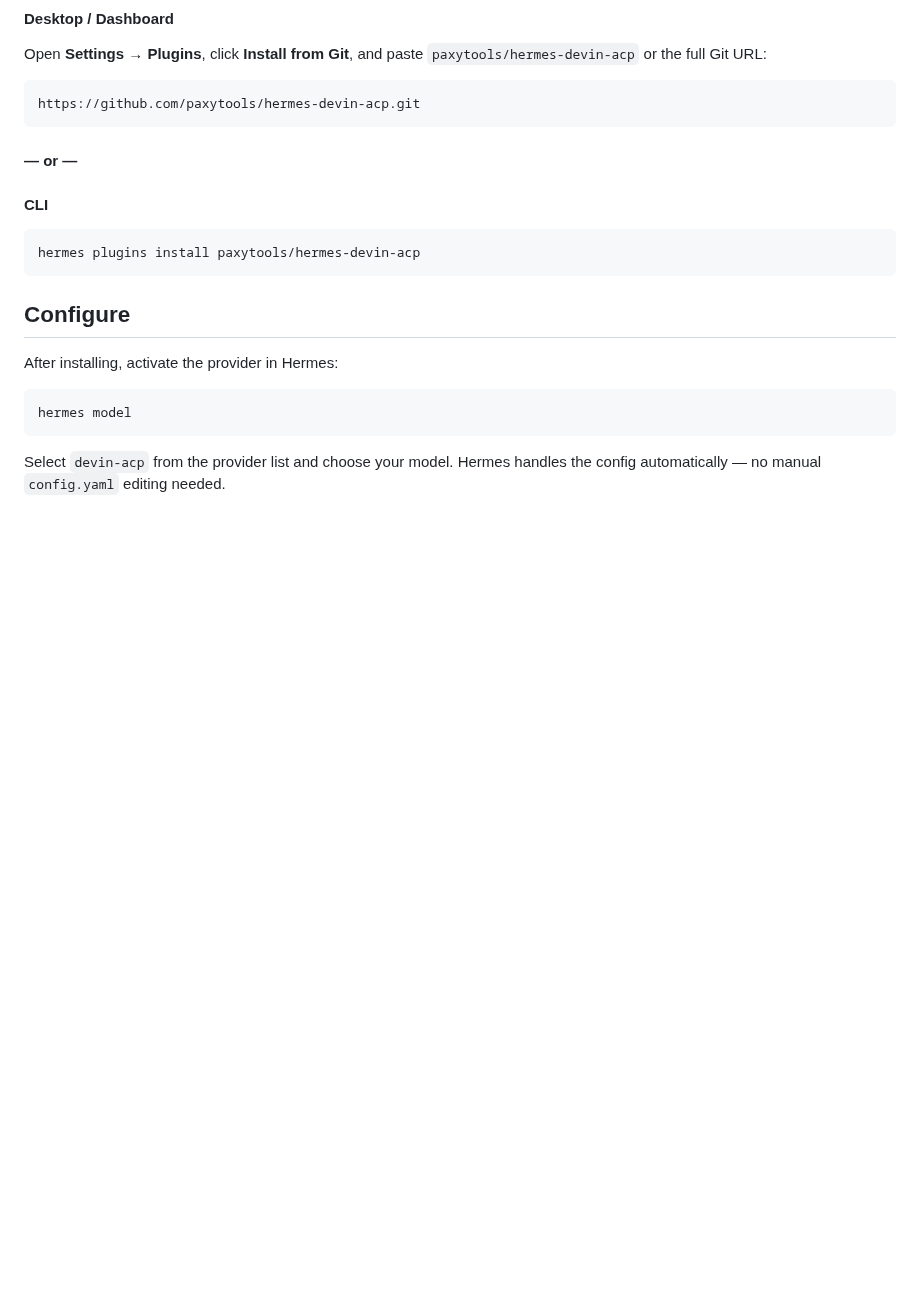
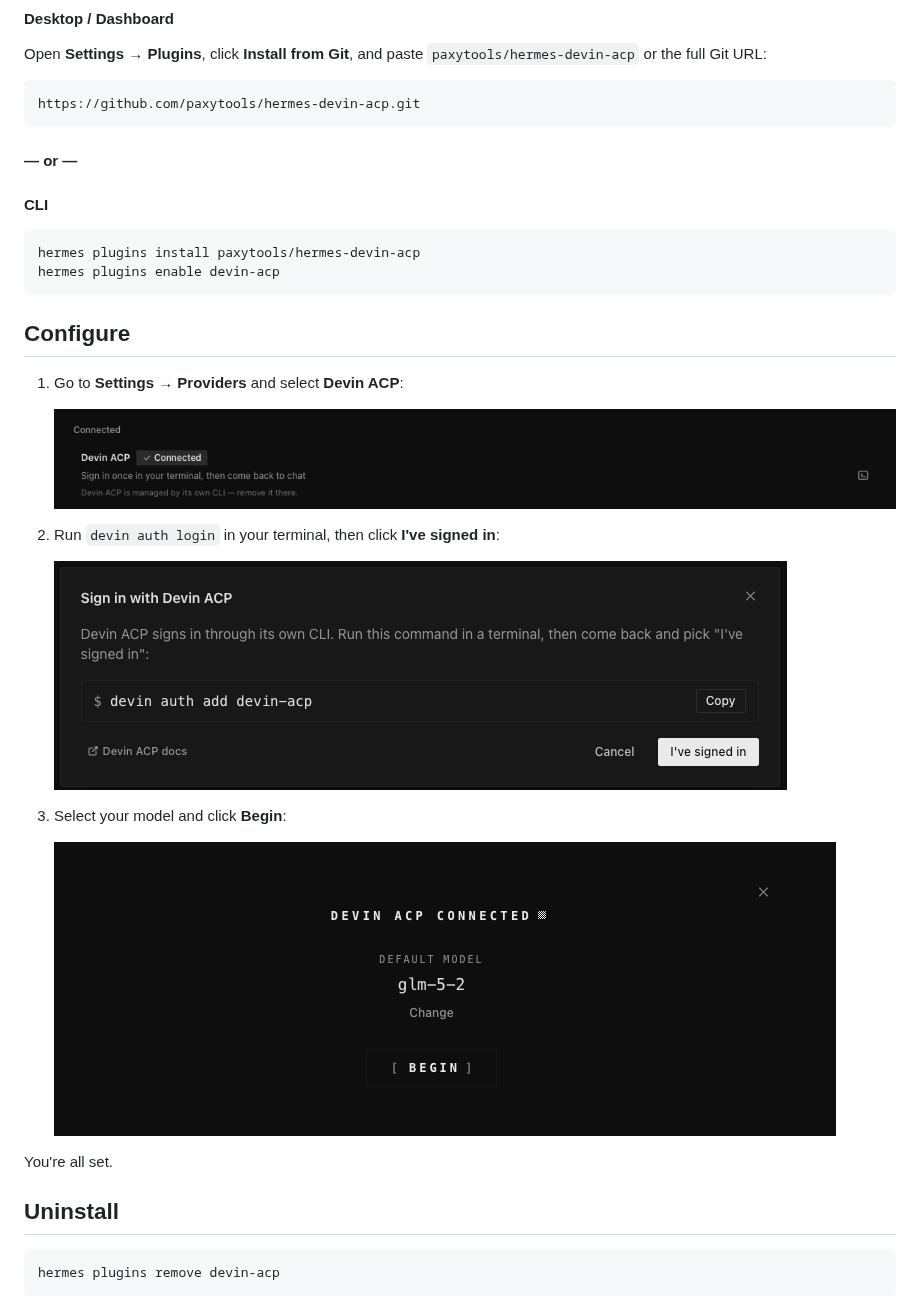
Before and after one commit to paxytools/hermes-devin-acp, a Markdown page: README.md, the part around the change. Drawn GitHub-style; pictures changed too: screenshots/provider-1.png (added), screenshots/provider-2.png (added), screenshots/provider-3.png (added); blank space fills up the shorter version.

Commit message:
Add screenshots, rename to Devin ACP, update README with configure steps
- Rename display_name from Devin Subscription to Devin ACP
- Add screenshots for provider setup walkthrough
- Update README with step-by-step configure instructions
- Add enable and uninstall commands

````diff
--- a/README.md
+++ b/README.md
@@ -27,14 +27,27 @@ https://github.com/paxytools/hermes-devin-acp.git
 
 ```bash
 hermes plugins install paxytools/hermes-devin-acp
+hermes plugins enable devin-acp
 ```
 
 ## Configure
 
-After installing, activate the provider in Hermes:
+1. Go to **Settings → Providers** and select **Devin ACP**:
+
+   ![Provider list](screenshots/provider-1.png)
+
+2. Run `devin auth login` in your terminal, then click **I've signed in**:
+
+   ![Sign in](screenshots/provider-2.png)
+
+3. Select your model and click **Begin**:
+
+   ![Select model](screenshots/provider-3.png)
+
+You're all set.
+
+## Uninstall
 
 ```bash
-hermes model
+hermes plugins remove devin-acp
 ```
-
-Select `devin-acp` from the provider list and choose your model. Hermes handles the config automatically — no manual `config.yaml` editing needed.
````
Also changed, not shown: 1 other file.
